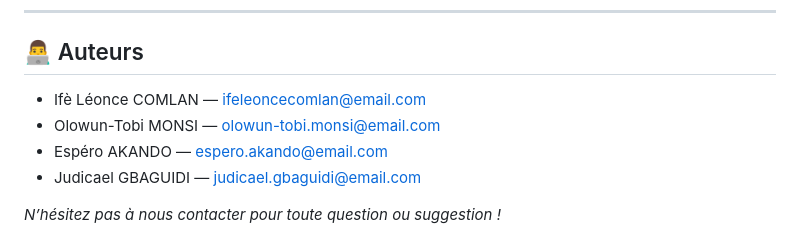
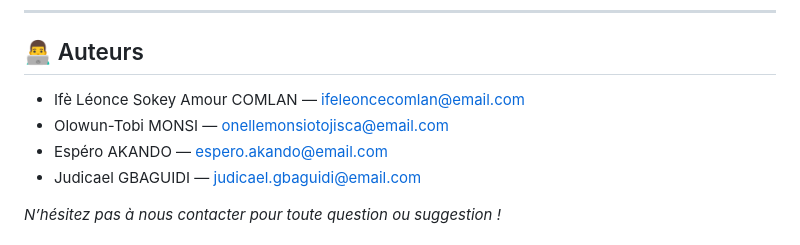
Before and after one commit to Espero007/gestion_paiements, a Markdown page: README.md, the part around one of its changes. Drawn GitHub-style.

```diff
--- a/README.md
+++ b/README.md
@@ -163,8 +163,8 @@
 
 ## 👨‍💻 Auteurs
 
-- Ifè Léonce COMLAN  — ifeleoncecomlan@email.com
-- Olowun-Tobi MONSI — olowun-tobi.monsi@email.com
+- Ifè Léonce Sokey Amour COMLAN  — ifeleoncecomlan@email.com
+- Olowun-Tobi MONSI — onellemonsiotojisca@email.com
 - Espéro AKANDO — espero.akando@email.com
 - Judicael GBAGUIDI — judicael.gbaguidi@email.com
 
```
Also changed, not shown: other parts of README.md (+4 -4 lines).
